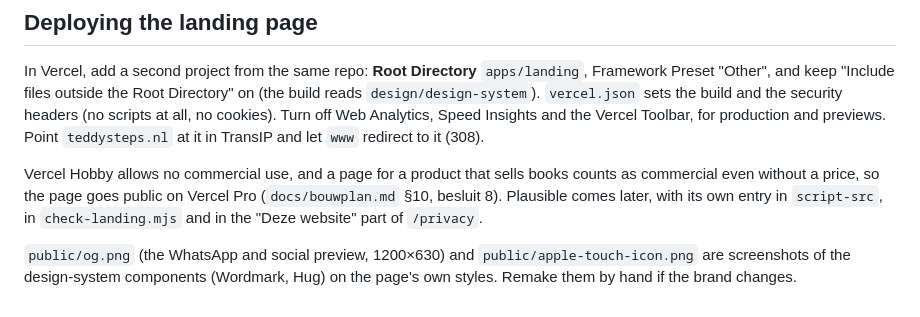
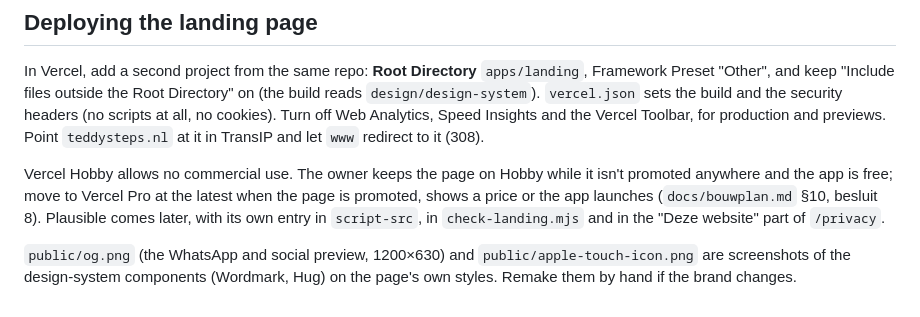
Before and after one commit to beervanhaagen/Babysteps, a Markdown page: README.md, the part around the change. Rendered like a GitHub page.

Commit message:
Bouwplan: landingspagina op Vercel Hobby zolang hij niet gepromoot wordt, repo openbaar
Co-Authored-By: Claude Opus 5.5 <noreply@anthropic.com>

```diff
--- a/README.md
+++ b/README.md
@@ -55,6 +55,6 @@ In Vercel, import the repo with **Root Directory** `apps/family`. `vercel.json`
 
 In Vercel, add a second project from the same repo: **Root Directory** `apps/landing`, Framework Preset "Other", and keep "Include files outside the Root Directory" on (the build reads `design/design-system`). `vercel.json` sets the build and the security headers (no scripts at all, no cookies). Turn off Web Analytics, Speed Insights and the Vercel Toolbar, for production and previews. Point `teddysteps.nl` at it in TransIP and let `www` redirect to it (308).
 
-Vercel Hobby allows no commercial use, and a page for a product that sells books counts as commercial even without a price, so the page goes public on Vercel Pro (`docs/bouwplan.md` §10, besluit 8). Plausible comes later, with its own entry in `script-src`, in `check-landing.mjs` and in the "Deze website" part of `/privacy`.
+Vercel Hobby allows no commercial use. The owner keeps the page on Hobby while it isn't promoted anywhere and the app is free; move to Vercel Pro at the latest when the page is promoted, shows a price or the app launches (`docs/bouwplan.md` §10, besluit 8). Plausible comes later, with its own entry in `script-src`, in `check-landing.mjs` and in the "Deze website" part of `/privacy`.
 
 `public/og.png` (the WhatsApp and social preview, 1200×630) and `public/apple-touch-icon.png` are screenshots of the design-system components (Wordmark, Hug) on the page's own styles. Remake them by hand if the brand changes.
```
Also changed, not shown: docs/bouwplan.md (+2 -2 lines).
